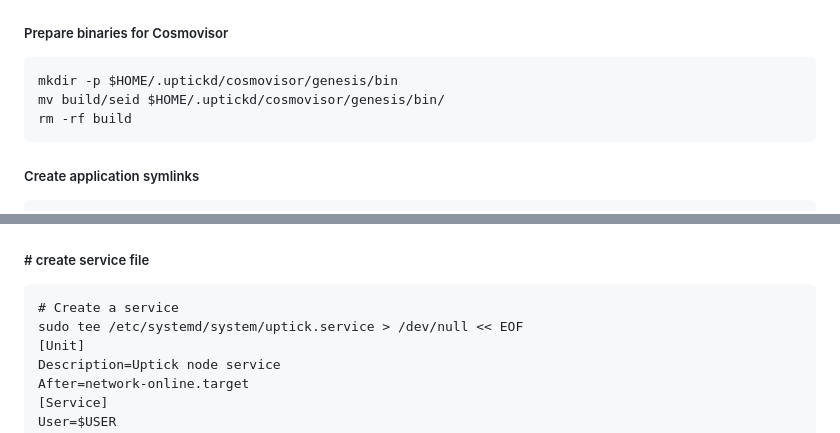
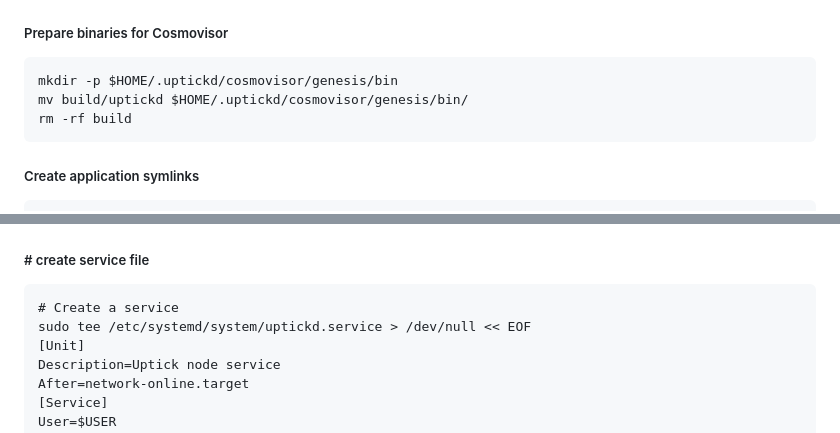
Before and after one commit to anurg/nodes, a Markdown page: uptick/installation.md, 2 parts joined by grey strips. GitHub-like rendering.

Commit message:
bugs fixed

````diff
--- a/uptick/installation.md
+++ b/uptick/installation.md
@@ -48,7 +48,7 @@ make build
 
 ```
 mkdir -p $HOME/.uptickd/cosmovisor/genesis/bin
-mv build/seid $HOME/.uptickd/cosmovisor/genesis/bin/
+mv build/uptickd $HOME/.uptickd/cosmovisor/genesis/bin/
 rm -rf build
 ```
 
@@ -133,7 +133,7 @@ go install cosmossdk.io/tools/cosmovisor/cmd/cosmovisor@v1.7.0
 
 ```
 # Create a service
-sudo tee /etc/systemd/system/uptick.service > /dev/null << EOF
+sudo tee /etc/systemd/system/uptickd.service > /dev/null << EOF
 [Unit]
 Description=Uptick node service
 After=network-online.target
````
